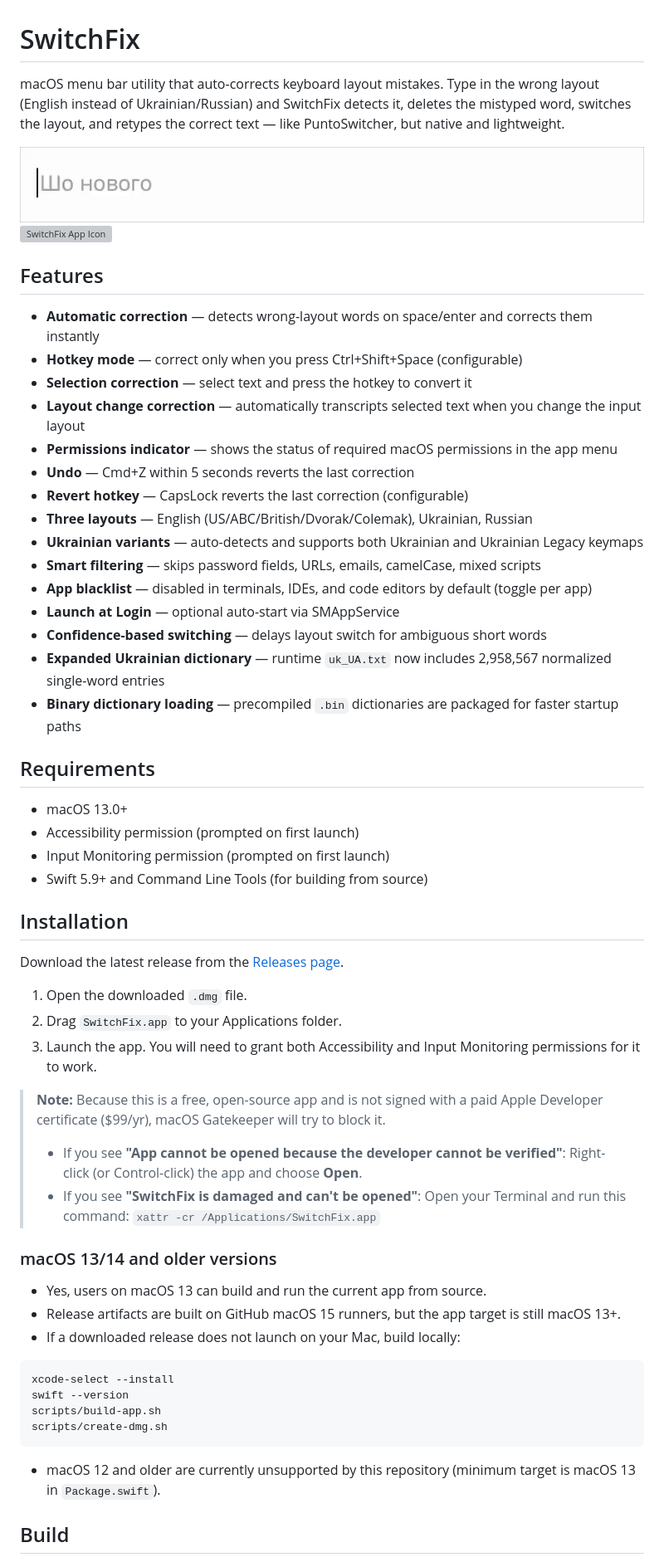
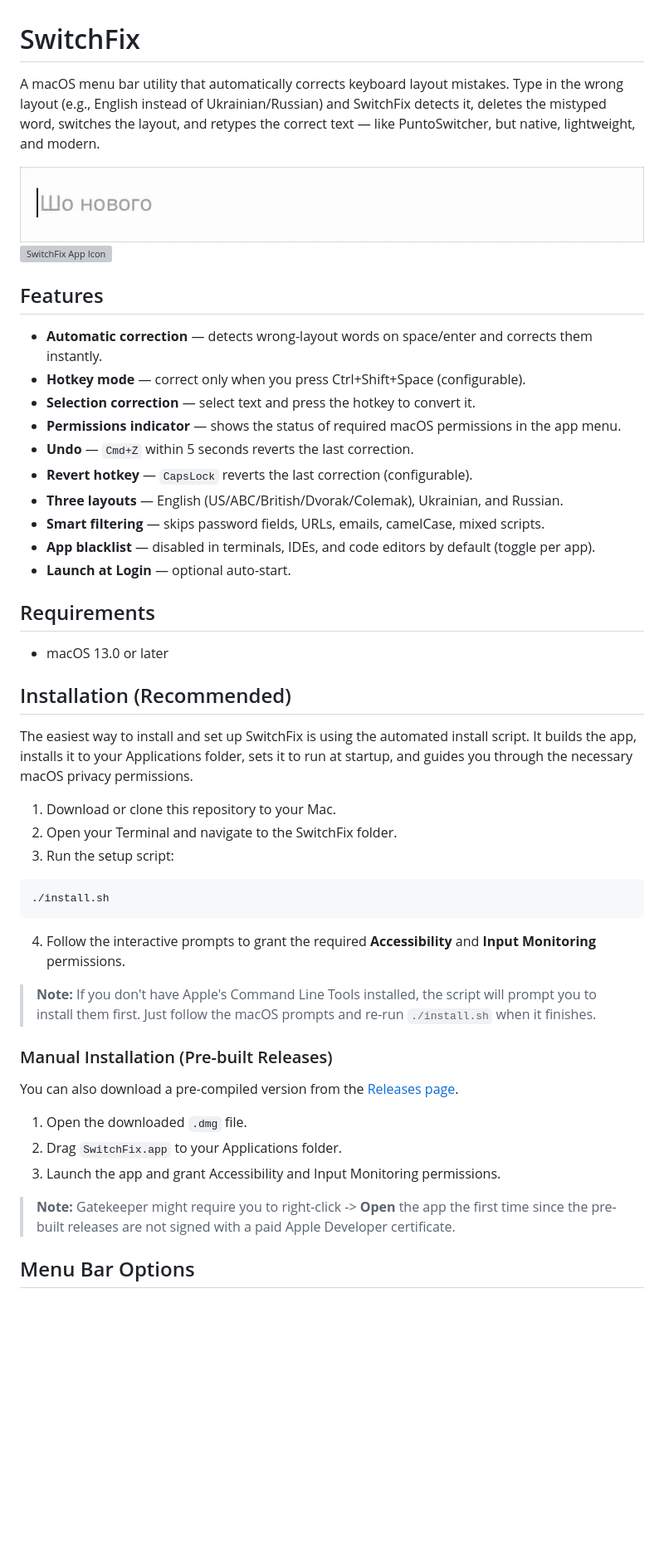
Before and after one commit to rundax/SwitchFix, a Markdown page: README.md, the part around one of its changes. Shown at 83% size. GitHub-like rendering; blank space fills up the shorter version; grey boxes are pictures that could not be loaded.

Commit message:
Simplify README and highlight install.sh for average users

````diff
--- a/README.md
+++ b/README.md
@@ -1,63 +1,51 @@
 # SwitchFix
 
-macOS menu bar utility that auto-corrects keyboard layout mistakes. Type in the wrong layout (English instead of Ukrainian/Russian) and SwitchFix detects it, deletes the mistyped word, switches the layout, and retypes the correct text — like PuntoSwitcher, but native and lightweight.
+A macOS menu bar utility that automatically corrects keyboard layout mistakes. Type in the wrong layout (e.g., English instead of Ukrainian/Russian) and SwitchFix detects it, deletes the mistyped word, switches the layout, and retypes the correct text — like PuntoSwitcher, but native, lightweight, and modern.
 
 ![SwitchFix Demo](SwitchFix.gif)
 ![SwitchFix App Icon](Resources/Assets.xcassets/AppIcon.svg)
 
 ## Features
 
-- **Automatic correction** — detects wrong-layout words on space/enter and corrects them instantly
-- **Hotkey mode** — correct only when you press Ctrl+Shift+Space (configurable)
-- **Selection correction** — select text and press the hotkey to convert it
-- **Layout change correction** — automatically transcripts selected text when you change the input layout
-- **Permissions indicator** — shows the status of required macOS permissions in the app menu
-- **Undo** — Cmd+Z within 5 seconds reverts the last correction
-- **Revert hotkey** — CapsLock reverts the last correction (configurable)
-- **Three layouts** — English (US/ABC/British/Dvorak/Colemak), Ukrainian, Russian
-- **Ukrainian variants** — auto-detects and supports both Ukrainian and Ukrainian Legacy keymaps
-- **Smart filtering** — skips password fields, URLs, emails, camelCase, mixed scripts
-- **App blacklist** — disabled in terminals, IDEs, and code editors by default (toggle per app)
-- **Launch at Login** — optional auto-start via SMAppService
-- **Confidence-based switching** — delays layout switch for ambiguous short words
-- **Expanded Ukrainian dictionary** — runtime `uk_UA.txt` now includes 2,958,567 normalized single-word entries
-- **Binary dictionary loading** — precompiled `.bin` dictionaries are packaged for faster startup paths
+- **Automatic correction** — detects wrong-layout words on space/enter and corrects them instantly.
+- **Hotkey mode** — correct only when you press Ctrl+Shift+Space (configurable).
+- **Selection correction** — select text and press the hotkey to convert it.
+- **Permissions indicator** — shows the status of required macOS permissions in the app menu.
+- **Undo** — `Cmd+Z` within 5 seconds reverts the last correction.
+- **Revert hotkey** — `CapsLock` reverts the last correction (configurable).
+- **Three layouts** — English (US/ABC/British/Dvorak/Colemak), Ukrainian, and Russian.
+- **Smart filtering** — skips password fields, URLs, emails, camelCase, mixed scripts.
+- **App blacklist** — disabled in terminals, IDEs, and code editors by default (toggle per app).
+- **Launch at Login** — optional auto-start.
 
 ## Requirements
 
-- macOS 13.0+
-- Accessibility permission (prompted on first launch)
-- Input Monitoring permission (prompted on first launch)
-- Swift 5.9+ and Command Line Tools (for building from source)
+- macOS 13.0 or later
 
-## Installation
+## Installation (Recommended)
 
-Download the latest release from the [Releases page](https://github.com/rundax/SwitchFix/releases).
+The easiest way to install and set up SwitchFix is using the automated install script. It builds the app, installs it to your Applications folder, sets it to run at startup, and guides you through the necessary macOS privacy permissions.
 
+1. Download or clone this repository to your Mac.
+2. Open your Terminal and navigate to the SwitchFix folder.
+3. Run the setup script:
+
+```bash
+./install.sh
+```
+
+4. Follow the interactive prompts to grant the required **Accessibility** and **Input Monitoring** permissions.
+
+> **Note:** If you don't have Apple's Command Line Tools installed, the script will prompt you to install them first. Just follow the macOS prompts and re-run `./install.sh` when it finishes.
+
+### Manual Installation (Pre-built Releases)
+
+You can also download a pre-compiled version from the [Releases page](https://github.com/rundax/SwitchFix/releases).
 1. Open the downloaded `.dmg` file.
 2. Drag `SwitchFix.app` to your Applications folder.
-3. Launch the app. You will need to grant both Accessibility and Input Monitoring permissions for it to work.
+3. Launch the app and grant Accessibility and Input Monitoring permissions.
 
-> **Note:** Because this is a free, open-source app and is not signed with a paid Apple Developer certificate ($99/yr), macOS Gatekeeper will try to block it.
->
-> * If you see **"App cannot be opened because the developer cannot be verified"**: Right-click (or Control-click) the app and choose **Open**.
-> * If you see **"SwitchFix is damaged and can't be opened"**: Open your Terminal and run this command:
->   `xattr -cr /Applications/SwitchFix.app`
+> **Note:** Gatekeeper might require you to right-click -> **Open** the app the first time since the pre-built releases are not signed with a paid Apple Developer certificate.
 
-### macOS 13/14 and older versions
+## Menu Bar Options
 
-- Yes, users on macOS 13 can build and run the current app from source.
-- Release artifacts are built on GitHub macOS 15 runners, but the app target is still macOS 13+.
-- If a downloaded release does not launch on your Mac, build locally:
-
-```bash
-xcode-select --install
-swift --version
-scripts/build-app.sh
-scripts/create-dmg.sh
-```
-
-- macOS 12 and older are currently unsupported by this repository (minimum target is macOS 13 in `Package.swift`).
-
-## Build
-
````
Also changed, not shown: other parts of README.md (+10 -120 lines).
